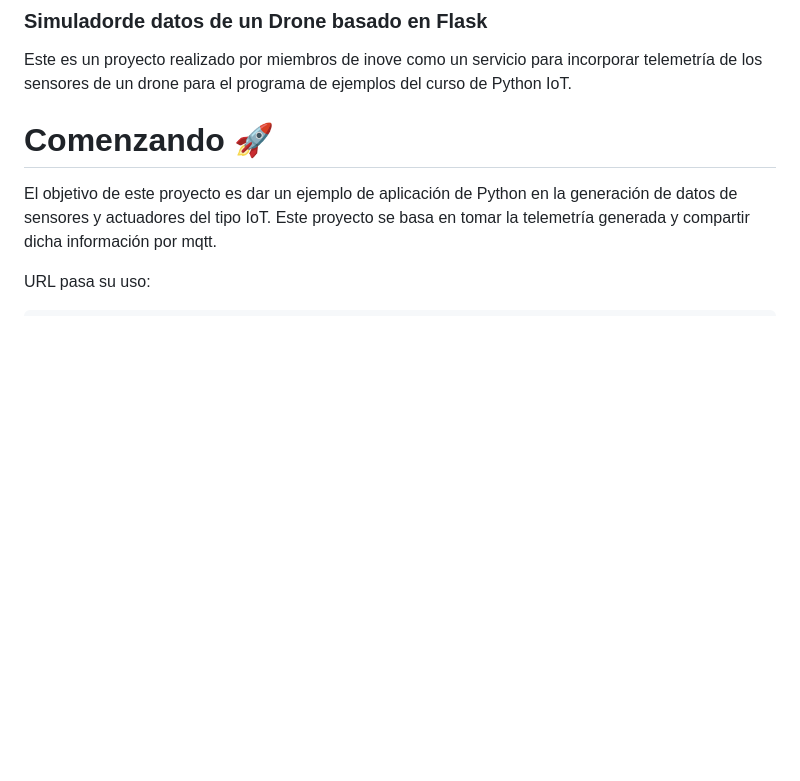
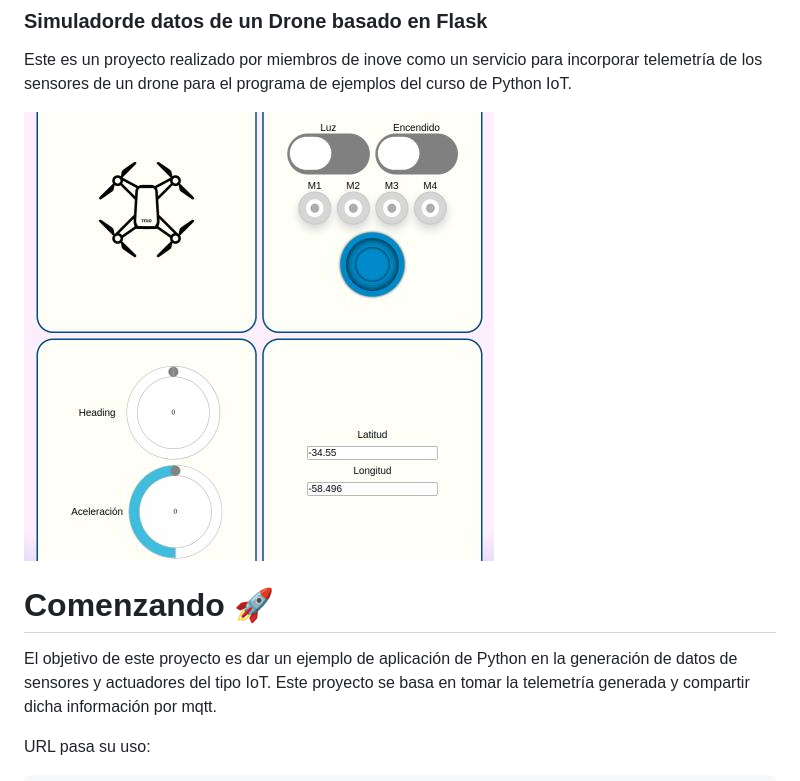
Before and after one commit to InoveAlumnos/drone_mock_iot, a Markdown page: README.md, the part around the change. Drawn GitHub-style; pictures changed too: sistema.jpg (added); blank space fills up the shorter version.

```diff
--- a/README.md
+++ b/README.md
@@ -3,6 +3,8 @@
 ### Simuladorde datos de un Drone basado en Flask
 
 Este es un proyecto realizado por miembros de inove como un servicio para incorporar telemetría de los sensores de un drone para el programa de ejemplos del curso de Python IoT.
+
+![logotipo](sistema.jpg)
 
 # Comenzando 🚀
 El objetivo de este proyecto es dar un ejemplo de aplicación de Python en la generación de datos de sensores y actuadores del tipo IoT. Este proyecto se basa en tomar la telemetría generada y compartir dicha información por mqtt.
```
Also changed, not shown: 3 other files.
